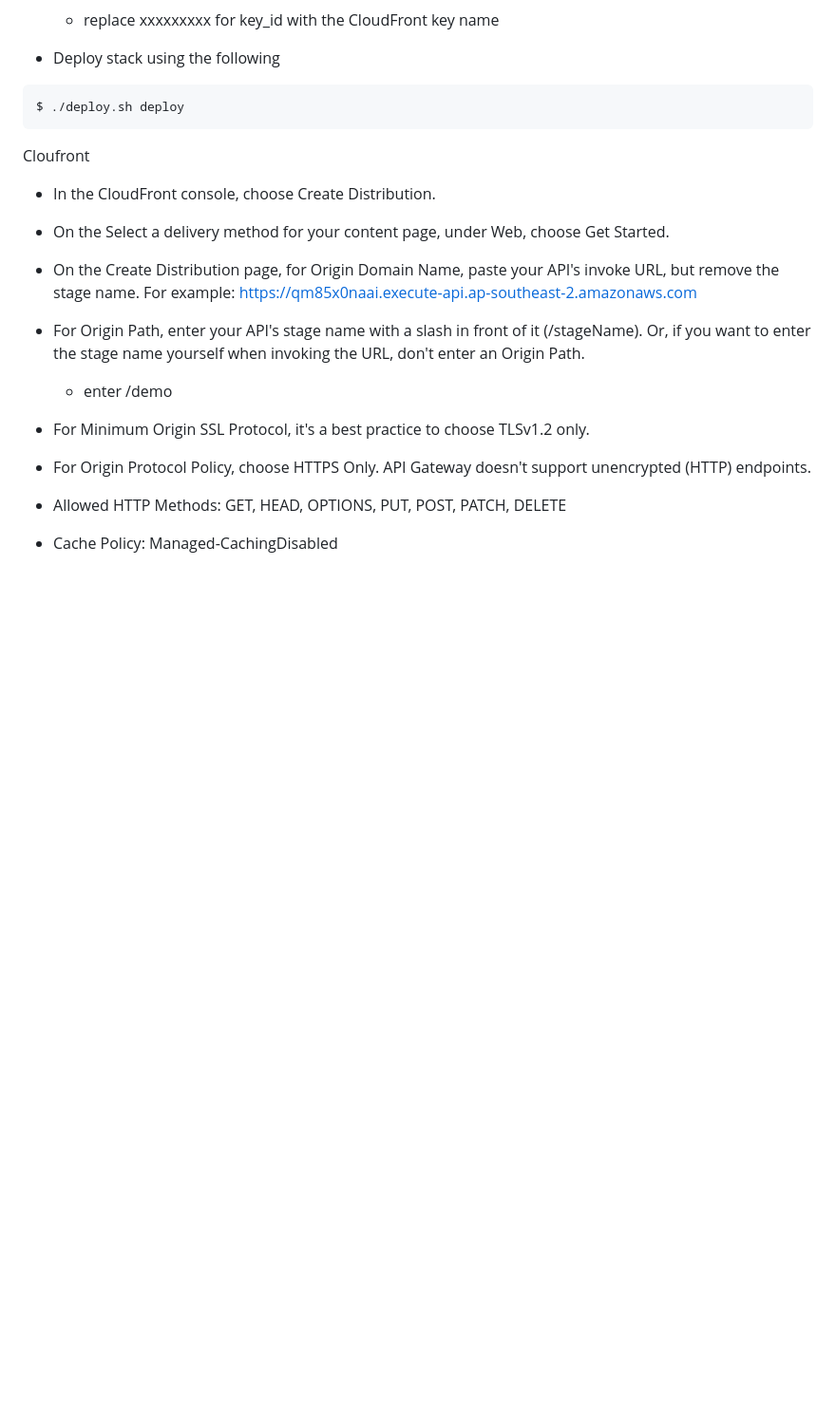
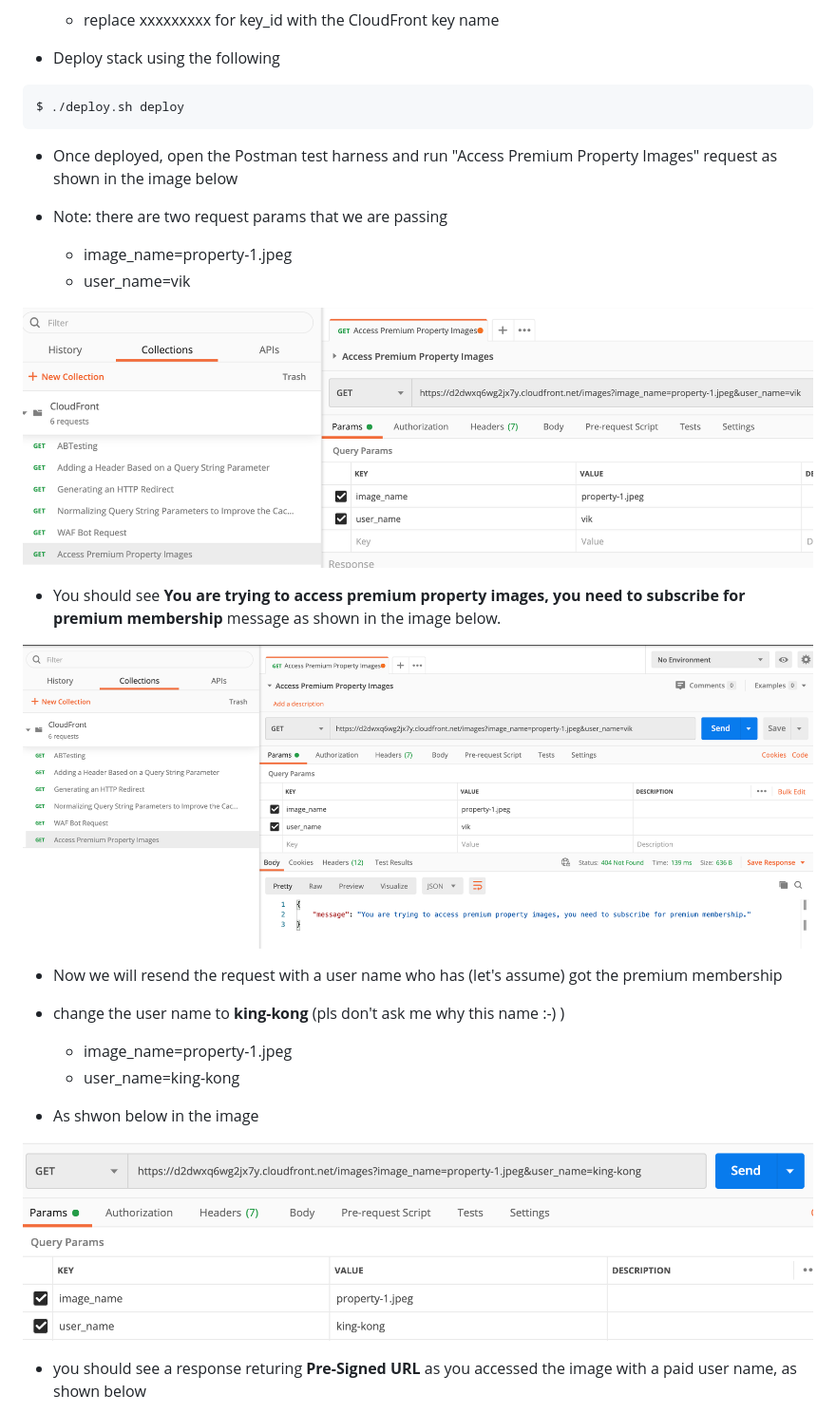
Before and after one commit to Deenbe/cloudfront-workshop, a Markdown page: 8-serving-private-content-with-signed-URLs-and-signed-cookies/README.md, the part around the change printed below. Shown: that part at 95% size. Drawn GitHub-style; pictures changed too: 8-serving-private-content-with-signed-URLs-and-signed-cookies/images/access-premium-images-access-denied.png (added), 8-serving-private-content-with-signed-URLs-and-signed-cookies/images/access-premium-images-valid-user.png (added), 8-serving-private-content-with-signed-URLs-and-signed-cookies/images/access-premium-images.png (added); blank space fills up the shorter version.

`````diff
--- a/8-serving-private-content-with-signed-URLs-and-signed-cookies/README.md
+++ b/8-serving-private-content-with-signed-URLs-and-signed-cookies/README.md
@@ -37,22 +37,26 @@ $ source vars.env
 $ ./deploy.sh deploy
 ````
 
+- Once deployed, open the Postman test harness and run "Access Premium Property Images" request as shown in the image below
 
-Cloufront
+- Note: there are two request params that we are passing
+  - image_name=property-1.jpeg
+  - user_name=vik
 
-- In the CloudFront console, choose Create Distribution.
+![](./images/access-premium-images.png)
 
-- On the Select a delivery method for your content page, under Web, choose Get Started.
+- You should see **You are trying to access premium property images, you need to subscribe for premium membership** message as shown in the image below.
 
-- On the Create Distribution page, for Origin Domain Name, paste your API's invoke URL, but remove the stage name. For example: https://qm85x0naai.execute-api.ap-southeast-2.amazonaws.com
+![](./images/access-premium-images-access-denied.png)
 
-- For Origin Path, enter your API's stage name with a slash in front of it (/stageName). Or, if you want to enter the stage name yourself when invoking the URL, don't enter an Origin Path.
-  - enter /demo
-- For Minimum Origin SSL Protocol, it's a best practice to choose TLSv1.2 only.
+- Now we will resend the request with a user name who has (let's assume) got the premium membership
+- change the user name to **king-kong** (pls don't ask me why this name :-) )
+  - image_name=property-1.jpeg
+  - user_name=king-kong
 
-- For Origin Protocol Policy, choose HTTPS Only. API Gateway doesn't support unencrypted (HTTP) endpoints.
+- As shwon below in the image
 
-- Allowed HTTP Methods: GET, HEAD, OPTIONS, PUT, POST, PATCH, DELETE
+![](./images/access-premium-images-valid-user.png)
 
-- Cache Policy: Managed-CachingDisabled
+- you should see a response returing **Pre-Signed URL** as you accessed the image with a paid user name, as shown below
 
`````
Also changed, not shown: other parts of 8-serving-private-content-with-signed-URLs-and-signed-cookies/README.md (+3 -14 lines), 8-serving-private-content-with-signed-URLs-and-signed-cookies/images/access-premium-images-valid-user-presigned-url.png (added), 3 other files.
